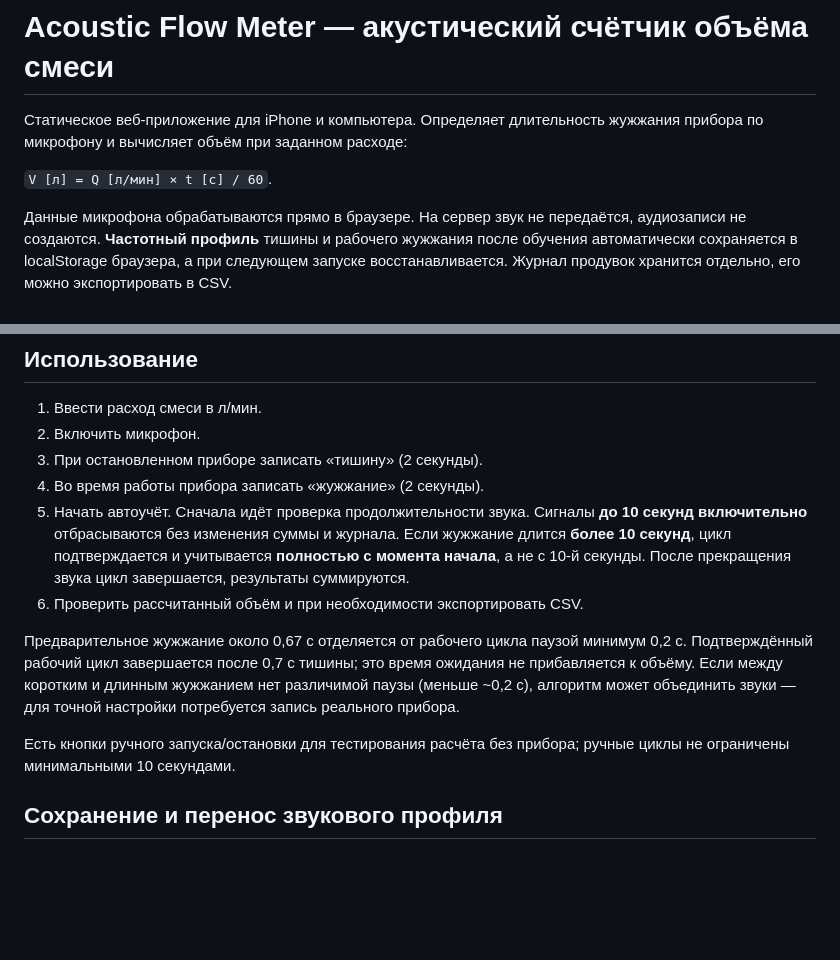
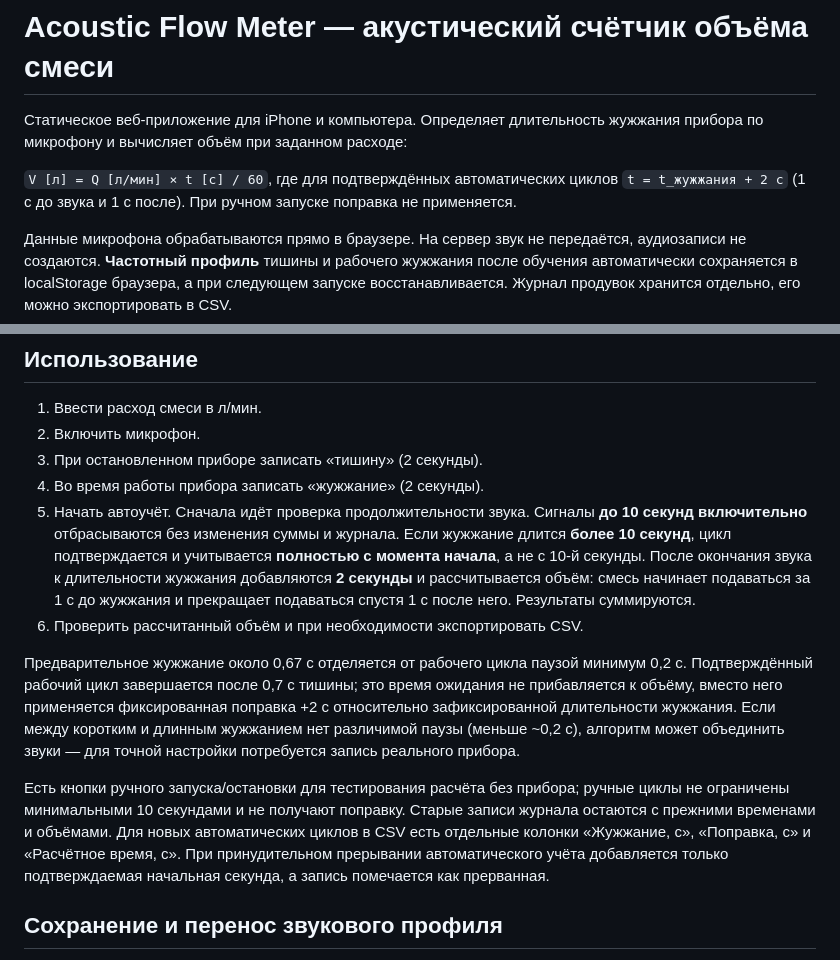
Before and after one commit to Nexions-link/Acoustic-Flow-Meter, a Markdown page: README.md, 2 parts joined by grey strips. Drawn GitHub-style; blank space fills up the shorter version.

Commit message:
Document +2-second acoustic flow offset and legacy journal compatibility

```diff
--- a/README.md
+++ b/README.md
@@ -2,7 +2,7 @@
 
 Статическое веб-приложение для iPhone и компьютера. Определяет длительность жужжания прибора по микрофону и вычисляет объём при заданном расходе:
 
-`V [л] = Q [л/мин] × t [с] / 60`.
+`V [л] = Q [л/мин] × t [с] / 60`, где для подтверждённых автоматических циклов `t = t_жужжания + 2 с` (1 с до звука и 1 с после). При ручном запуске поправка не применяется.
 
 Данные микрофона обрабатываются прямо в браузере. На сервер звук не передаётся, аудиозаписи не создаются. **Частотный профиль** тишины и рабочего жужжания после обучения автоматически сохраняется в localStorage браузера, а при следующем запуске восстанавливается. Журнал продувок хранится отдельно, его можно экспортировать в CSV.
 
@@ -20,12 +20,12 @@
 2. Включить микрофон.
 3. При остановленном приборе записать «тишину» (2 секунды).
 4. Во время работы прибора записать «жужжание» (2 секунды).
-5. Начать автоучёт. Сначала идёт проверка продолжительности звука. Сигналы **до 10 секунд включительно** отбрасываются без изменения суммы и журнала. Если жужжание длится **более 10 секунд**, цикл подтверждается и учитывается **полностью с момента начала**, а не с 10-й секунды. После прекращения звука цикл завершается, результаты суммируются.
+5. Начать автоучёт. Сначала идёт проверка продолжительности звука. Сигналы **до 10 секунд включительно** отбрасываются без изменения суммы и журнала. Если жужжание длится **более 10 секунд**, цикл подтверждается и учитывается **полностью с момента начала**, а не с 10-й секунды. После окончания звука к длительности жужжания добавляются **2 секунды** и рассчитывается объём: смесь начинает подаваться за 1 с до жужжания и прекращает подаваться спустя 1 с после него. Результаты суммируются.
 6. Проверить рассчитанный объём и при необходимости экспортировать CSV.
 
-Предварительное жужжание около 0,67 с отделяется от рабочего цикла паузой минимум 0,2 с. Подтверждённый рабочий цикл завершается после 0,7 с тишины; это время ожидания не прибавляется к объёму. Если между коротким и длинным жужжанием нет различимой паузы (меньше ~0,2 с), алгоритм может объединить звуки — для точной настройки потребуется запись реального прибора.
+Предварительное жужжание около 0,67 с отделяется от рабочего цикла паузой минимум 0,2 с. Подтверждённый рабочий цикл завершается после 0,7 с тишины; это время ожидания не прибавляется к объёму, вместо него применяется фиксированная поправка +2 с относительно зафиксированной длительности жужжания. Если между коротким и длинным жужжанием нет различимой паузы (меньше ~0,2 с), алгоритм может объединить звуки — для точной настройки потребуется запись реального прибора.
 
-Есть кнопки ручного запуска/остановки для тестирования расчёта без прибора; ручные циклы не ограничены минимальными 10 секундами.
+Есть кнопки ручного запуска/остановки для тестирования расчёта без прибора; ручные циклы не ограничены минимальными 10 секундами и не получают поправку. Старые записи журнала остаются с прежними временами и объёмами. Для новых автоматических циклов в CSV есть отдельные колонки «Жужжание, с», «Поправка, с» и «Расчётное время, с». При принудительном прерывании автоматического учёта добавляется только подтверждаемая начальная секунда, а запись помечается как прерванная.
 
 ## Сохранение и перенос звукового профиля
 
```
